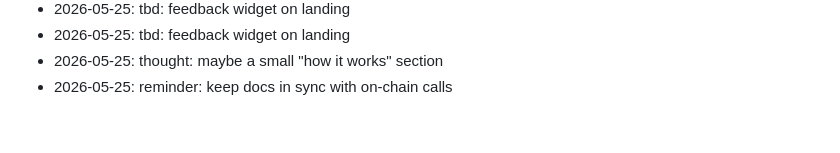
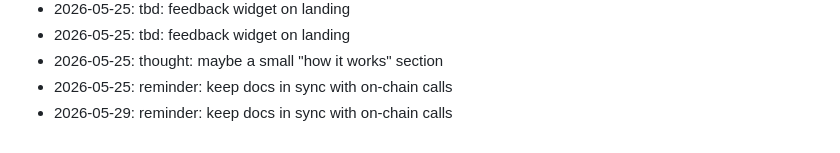
Before and after one commit to dhitalmonster-hub/streak-tracker, a Markdown page: NOTES.md, the part around the change. GitHub-like rendering.

Commit message:
docs: append to notes

```diff
--- a/NOTES.md
+++ b/NOTES.md
@@ -83,3 +83,4 @@ Dev journal — informal.
 - 2026-05-25: tbd: feedback widget on landing
 - 2026-05-25: thought: maybe a small "how it works" section
 - 2026-05-25: reminder: keep docs in sync with on-chain calls
+- 2026-05-29: reminder: keep docs in sync with on-chain calls
```
